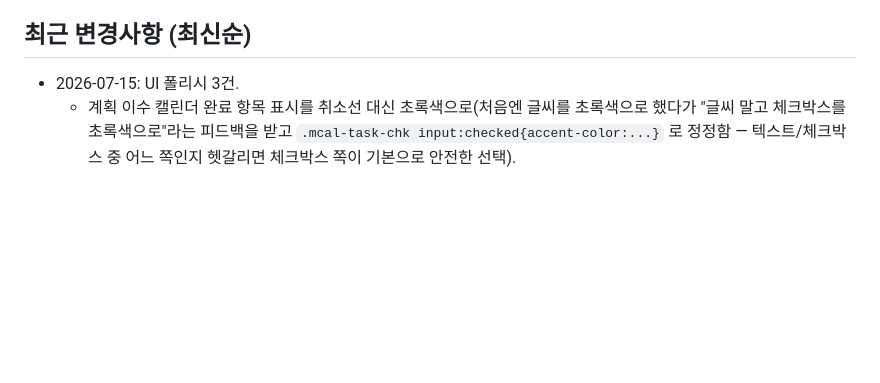
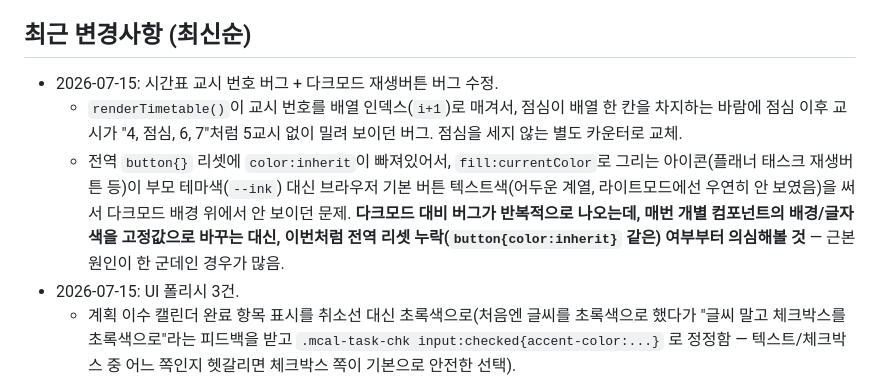
Before and after one commit to seojin080429-crypto/301classdashboard, a Markdown page: PROJECT_CONTEXT.md, the part around the change. Drawn GitHub-style; blank space fills up the shorter version.

Commit message:
컨텍스트 문서 갱신: 시간표 교시번호/다크모드 재생버튼 버그 수정 내역 기록
Co-Authored-By: Claude Sonnet 5 <noreply@anthropic.com>

```diff
--- a/PROJECT_CONTEXT.md
+++ b/PROJECT_CONTEXT.md
@@ -99,6 +99,16 @@
 - 별도의 패키지 매니저/빌드 도구 없음 (node_modules, package.json 없음)
 
 ## 최근 변경사항 (최신순)
+- 2026-07-15: 시간표 교시 번호 버그 + 다크모드 재생버튼 버그 수정.
+  - `renderTimetable()`이 교시 번호를 배열 인덱스(`i+1`)로 매겨서, 점심이 배열 한 칸을
+    차지하는 바람에 점심 이후 교시가 "4, 점심, 6, 7"처럼 5교시 없이 밀려 보이던 버그.
+    점심을 세지 않는 별도 카운터로 교체.
+  - 전역 `button{}` 리셋에 `color:inherit`이 빠져있어서, `fill:currentColor`로 그리는
+    아이콘(플래너 태스크 재생버튼 등)이 부모 테마색(`--ink`) 대신 브라우저 기본 버튼
+    텍스트색(어두운 계열, 라이트모드에선 우연히 안 보였음)을 써서 다크모드 배경 위에서
+    안 보이던 문제. **다크모드 대비 버그가 반복적으로 나오는데, 매번 개별 컴포넌트의
+    배경/글자색을 고정값으로 바꾸는 대신, 이번처럼 전역 리셋 누락(`button{color:inherit}`
+    같은) 여부부터 의심해볼 것** — 근본 원인이 한 군데인 경우가 많음.
 - 2026-07-15: UI 폴리시 3건.
   - 계획 이수 캘린더 완료 항목 표시를 취소선 대신 초록색으로(처음엔 글씨를 초록색으로 했다가
     "글씨 말고 체크박스를 초록색으로"라는 피드백을 받고 `.mcal-task-chk input:checked{accent-color:...}`
```
